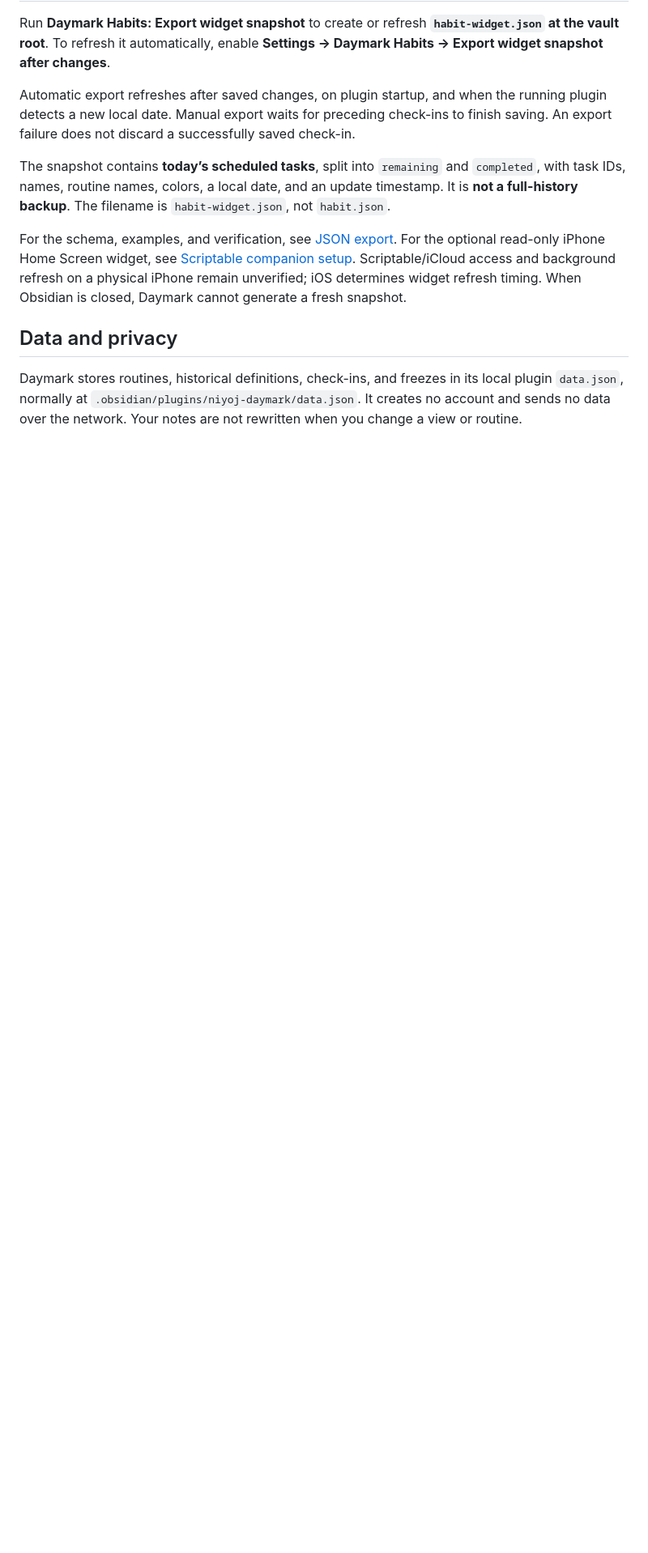
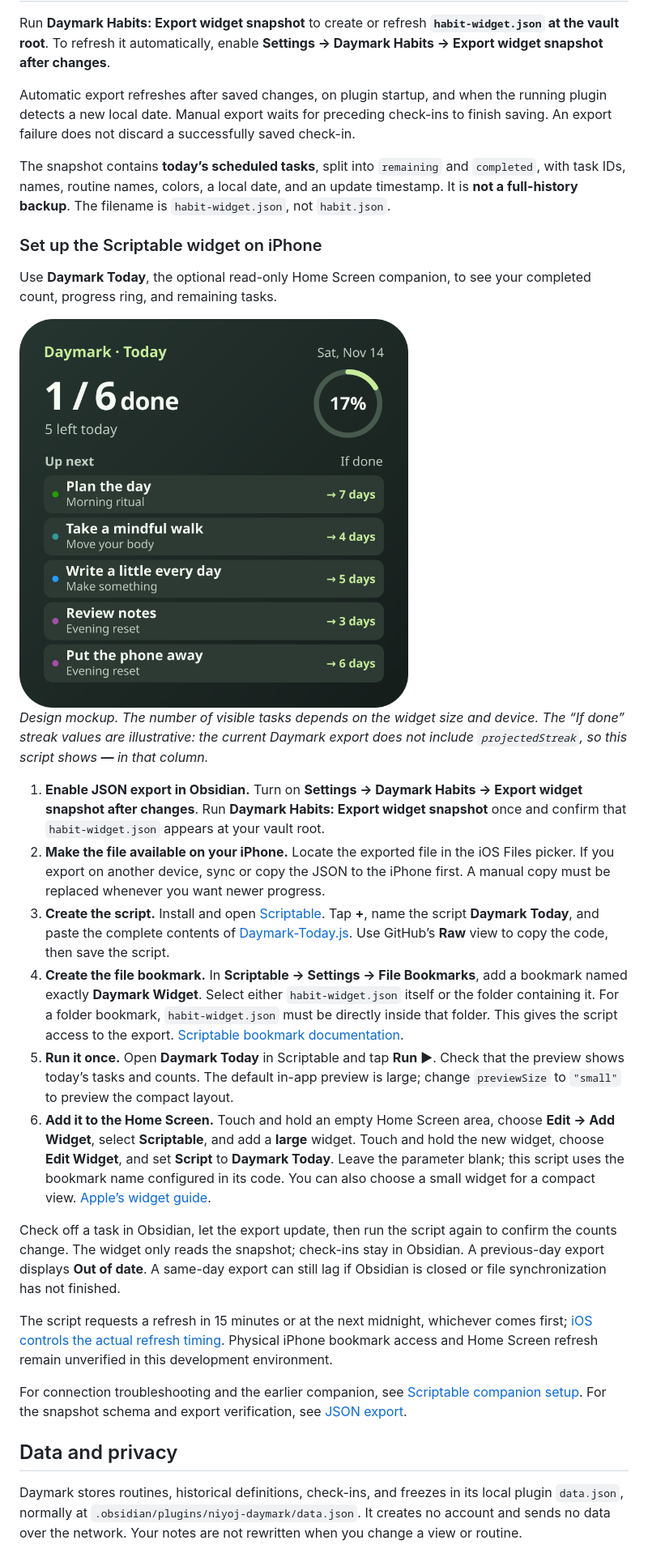
Before and after one commit to niyoj/daymark, a Markdown page: README.md, the part around one of its changes. Shown at 81% size. Rendered like a GitHub page; pictures changed too: docs/images/daymark-widget-mockup.png (added); blank space fills up the shorter version.

Commit message:
Document Daymark Today Scriptable setup with widget mockup

```diff
--- a/README.md
+++ b/README.md
@@ -158,7 +158,26 @@ Automatic export refreshes after saved changes, on plugin startup, and when the
 
 The snapshot contains **today’s scheduled tasks**, split into `remaining` and `completed`, with task IDs, names, routine names, colors, a local date, and an update timestamp. It is **not a full-history backup**. The filename is `habit-widget.json`, not `habit.json`.
 
-For the schema, examples, and verification, see [JSON export](docs/EXPORT.md). For the optional read-only iPhone Home Screen widget, see [Scriptable companion setup](companion/README.md). Scriptable/iCloud access and background refresh on a physical iPhone remain unverified; iOS determines widget refresh timing. When Obsidian is closed, Daymark cannot generate a fresh snapshot.
+### Set up the Scriptable widget on iPhone
+
+Use **Daymark Today**, the optional read-only Home Screen companion, to see your completed count, progress ring, and remaining tasks.
+
+<img src="docs/images/daymark-widget-mockup.png" alt="Illustrative Daymark Today widget mockup with a progress ring, remaining tasks, and routine colors" width="480">
+
+*Design mockup. The number of visible tasks depends on the widget size and device. The “If done” streak values are illustrative: the current Daymark export does not include `projectedStreak`, so this script shows **—** in that column.*
+
+1. **Enable JSON export in Obsidian.** Turn on **Settings → Daymark Habits → Export widget snapshot after changes**. Run **Daymark Habits: Export widget snapshot** once and confirm that `habit-widget.json` appears at your vault root.
+2. **Make the file available on your iPhone.** Locate the exported file in the iOS Files picker. If you export on another device, sync or copy the JSON to the iPhone first. A manual copy must be replaced whenever you want newer progress.
+3. **Create the script.** Install and open [Scriptable](https://scriptable.app/). Tap **+**, name the script **Daymark Today**, and paste the complete contents of [Daymark-Today.js](companion/Daymark-Today.js). Use GitHub’s **Raw** view to copy the code, then save the script.
+4. **Create the file bookmark.** In **Scriptable → Settings → File Bookmarks**, add a bookmark named exactly **Daymark Widget**. Select either `habit-widget.json` itself or the folder containing it. For a folder bookmark, `habit-widget.json` must be directly inside that folder. This gives the script access to the export. [Scriptable bookmark documentation](https://docs.scriptable.app/filemanager/#-bookmarkedpath).
+5. **Run it once.** Open **Daymark Today** in Scriptable and tap **Run ▶**. Check that the preview shows today’s tasks and counts. The default in-app preview is large; change `previewSize` to `"small"` to preview the compact layout.
+6. **Add it to the Home Screen.** Touch and hold an empty Home Screen area, choose **Edit → Add Widget**, select **Scriptable**, and add a **large** widget. Touch and hold the new widget, choose **Edit Widget**, and set **Script** to **Daymark Today**. Leave the parameter blank; this script uses the bookmark name configured in its code. You can also choose a small widget for a compact view. [Apple’s widget guide](https://support.apple.com/118610).
+
+Check off a task in Obsidian, let the export update, then run the script again to confirm the counts change. The widget only reads the snapshot; check-ins stay in Obsidian. A previous-day export displays **Out of date**. A same-day export can still lag if Obsidian is closed or file synchronization has not finished.
+
+The script requests a refresh in 15 minutes or at the next midnight, whichever comes first; [iOS controls the actual refresh timing](https://docs.scriptable.app/listwidget/#refreshafterdate). Physical iPhone bookmark access and Home Screen refresh remain unverified in this development environment.
+
+For connection troubleshooting and the earlier companion, see [Scriptable companion setup](companion/README.md). For the snapshot schema and export verification, see [JSON export](docs/EXPORT.md).
 
 ## Data and privacy
 
```
Also changed, not shown: other parts of README.md (+2 -2 lines), companion/README.md (+37 -17 lines), docs/EXPORT.md (+3 -1 lines), 2 other files.
